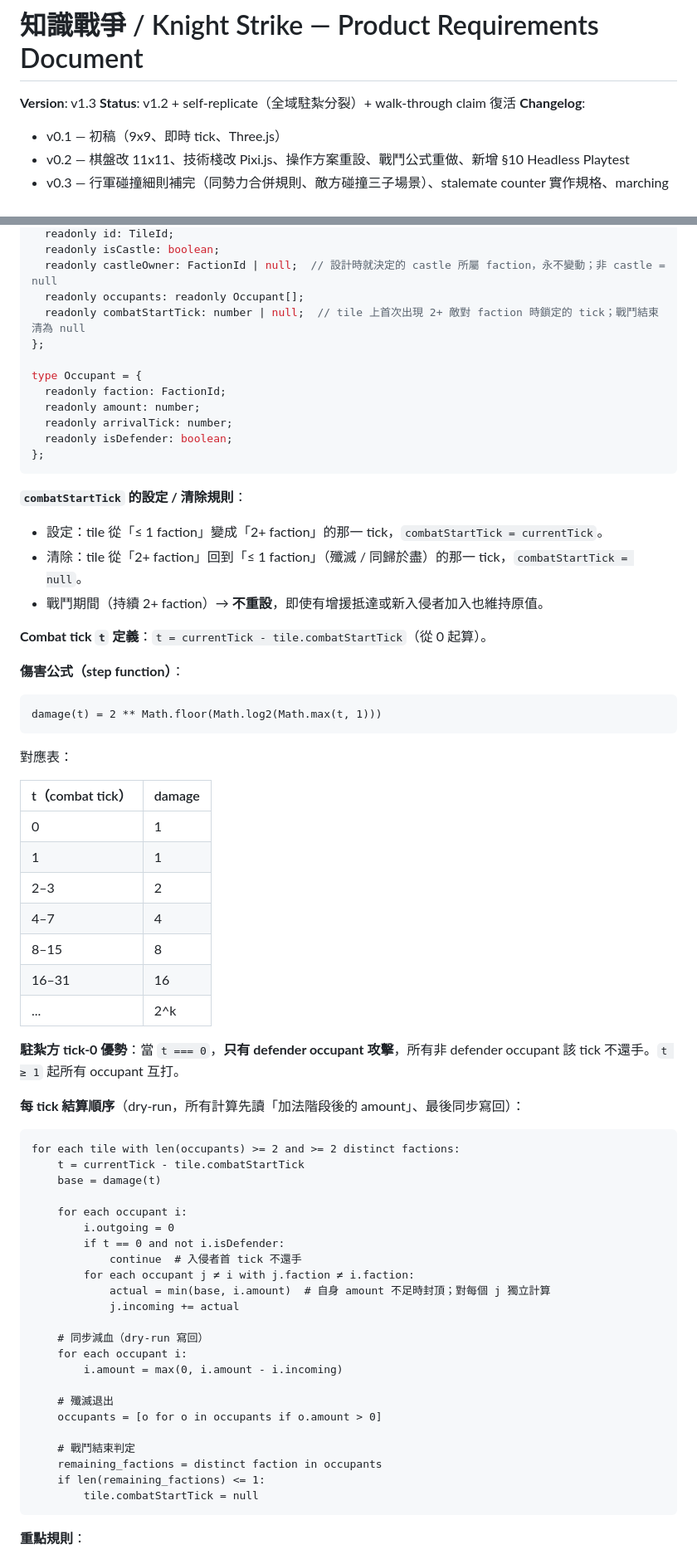
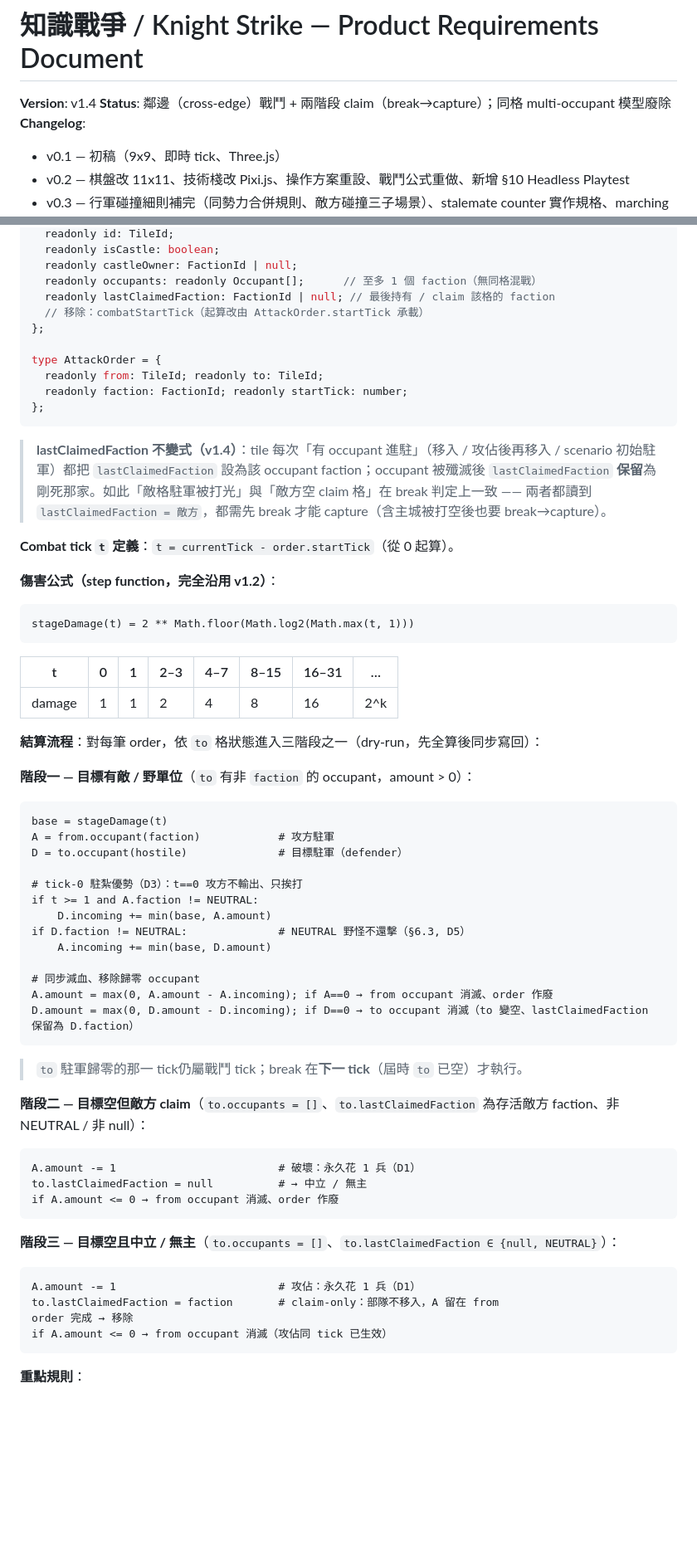
Before and after one commit to jackey8616/knight-strike, a Markdown page: docs/PRD.md, 2 parts joined by grey strips. Shown at 83% size. GitHub-like rendering; blank space fills up the shorter version.

````diff
--- a/docs/PRD.md
+++ b/docs/PRD.md
@@ -1,7 +1,7 @@
 # 知識戰爭 / Knight Strike — Product Requirements Document
 
-**Version**: v1.3
-**Status**: v1.2 + self-replicate（全域駐紮分裂）+ walk-through claim 復活
+**Version**: v1.4
+**Status**: 鄰邊（cross-edge）戰鬥 + 兩階段 claim（break→capture）；同格 multi-occupant 模型廢除
 **Changelog**:
 - v0.1 — 初稿（9x9、即時 tick、Three.js）
 - v0.2 — 棋盤改 11x11、技術棧改 Pixi.js、操作方案重設、戰鬥公式重做、新增 §10 Headless Playtest
@@ -245,71 +245,68 @@ type Tile = {
   readonly id: TileId;
   readonly isCastle: boolean;
-  readonly castleOwner: FactionId | null;  // 設計時就決定的 castle 所屬 faction，永不變動；非 castle = null
-  readonly occupants: readonly Occupant[];
-  readonly combatStartTick: number | null;  // tile 上首次出現 2+ 敵對 faction 時鎖定的 tick；戰鬥結束清為 null
+  readonly castleOwner: FactionId | null;
+  readonly occupants: readonly Occupant[];      // 至多 1 個 faction（無同格混戰）
+  readonly lastClaimedFaction: FactionId | null; // 最後持有 / claim 該格的 faction
+  // 移除：combatStartTick（起算改由 AttackOrder.startTick 承載）
 };
 
-type Occupant = {
-  readonly faction: FactionId;
-  readonly amount: number;
-  readonly arrivalTick: number;
-  readonly isDefender: boolean;
+type AttackOrder = {
+  readonly from: TileId; readonly to: TileId;
+  readonly faction: FactionId; readonly startTick: number;
 };
 ```
 
-**`combatStartTick` 的設定 / 清除規則**：
-- 設定：tile 從「≤ 1 faction」變成「2+ faction」的那一 tick，`combatStartTick = currentTick`。
-- 清除：tile 從「2+ faction」回到「≤ 1 faction」（殲滅 / 同歸於盡）的那一 tick，`combatStartTick = null`。
-- 戰鬥期間（持續 2+ faction）→ **不重設**，即使有增援抵達或新入侵者加入也維持原值。
+> **lastClaimedFaction 不變式（v1.4）**：tile 每次「有 occupant 進駐」（移入 / 攻佔後再移入 / scenario 初始駐軍）都把 `lastClaimedFaction` 設為該 occupant faction；occupant 被殲滅後 `lastClaimedFaction` **保留**為剛死那家。如此「敵格駐軍被打光」與「敵方空 claim 格」在 break 判定上一致 —— 兩者都讀到 `lastClaimedFaction = 敵方`，都需先 break 才能 capture（含主城被打空後也要 break→capture）。
 
-**Combat tick `t` 定義**：`t = currentTick - tile.combatStartTick`（從 0 起算）。
+**Combat tick `t` 定義**：`t = currentTick - order.startTick`（從 0 起算）。
 
-**傷害公式（step function）**：
+**傷害公式（step function，完全沿用 v1.2）**：
 
 ```
-damage(t) = 2 ** Math.floor(Math.log2(Math.max(t, 1)))
+stageDamage(t) = 2 ** Math.floor(Math.log2(Math.max(t, 1)))
 ```
 
-對應表：
+| t | 0 | 1 | 2–3 | 4–7 | 8–15 | 16–31 | … |
+| - | - | - | --- | --- | ---- | ----- | - |
+| damage | 1 | 1 | 2 | 4 | 8 | 16 | 2^k |
 
-| t（combat tick） | damage |
-| ---------------- | ------ |
-| 0                | 1      |
-| 1                | 1      |
-| 2–3              | 2      |
-| 4–7              | 4      |
-| 8–15             | 8      |
-| 16–31            | 16     |
-| ...              | 2^k    |
+**結算流程**：對每筆 order，依 `to` 格狀態進入三階段之一（dry-run，先全算後同步寫回）：
 
-**駐紮方 tick-0 優勢**：當 `t === 0`，**只有 defender occupant 攻擊**，所有非 defender occupant 該 tick 不還手。`t ≥ 1` 起所有 occupant 互打。
-
-**每 tick 結算順序**（dry-run，所有計算先讀「加法階段後的 amount」、最後同步寫回）：
+**階段一 — 目標有敵 / 野單位**（`to` 有非 `faction` 的 occupant，amount > 0）：
 
 ```
-for each tile with len(occupants) >= 2 and >= 2 distinct factions:
-    t = currentTick - tile.combatStartTick
-    base = damage(t)
+base = stageDamage(t)
+A = from.occupant(faction)            # 攻方駐軍
+D = to.occupant(hostile)              # 目標駐軍（defender）
 
-    for each occupant i:
-        i.outgoing = 0
-        if t == 0 and not i.isDefender:
-            continue  # 入侵者首 tick 不還手
-        for each occupant j ≠ i with j.faction ≠ i.faction:
-            actual = min(base, i.amount)  # 自身 amount 不足時封頂；對每個 j 獨立計算
-            j.incoming += actual
+# tick-0 駐紮優勢（D3）：t==0 攻方不輸出、只挨打
+if t >= 1 and A.faction != NEUTRAL:
+    D.incoming += min(base, A.amount)
+if D.faction != NEUTRAL:              # NEUTRAL 野怪不還擊（§6.3, D5）
+    A.incoming += min(base, D.amount)
 
-    # 同步減血（dry-run 寫回）
-    for each occupant i:
-        i.amount = max(0, i.amount - i.incoming)
+# 同步減血、移除歸零 occupant
+A.amount = max(0, A.amount - A.incoming); if A==0 → from occupant 消滅、order 作廢
+D.amount = max(0, D.amount - D.incoming); if D==0 → to occupant 消滅（to 變空、lastClaimedFaction 保留為 D.faction）
+```
 
-    # 殲滅退出
-    occupants = [o for o in occupants if o.amount > 0]
+> `to` 駐軍歸零的那一 tick仍屬戰鬥 tick；break 在**下一 tick**（屆時 `to` 已空）才執行。
 
-    # 戰鬥結束判定
-    remaining_factions = distinct faction in occupants
-    if len(remaining_factions) <= 1:
-        tile.combatStartTick = null
+**階段二 — 目標空但敵方 claim**（`to.occupants = []`、`to.lastClaimedFaction` 為存活敵方 faction、非 NEUTRAL / 非 null）：
+
+```
+A.amount -= 1                         # 破壞：永久花 1 兵（D1）
+to.lastClaimedFaction = null          # → 中立 / 無主
+if A.amount <= 0 → from occupant 消滅、order 作廢
+```
+
+**階段三 — 目標空且中立 / 無主**（`to.occupants = []`、`to.lastClaimedFaction ∈ {null, NEUTRAL}`）：
+
+```
+A.amount -= 1                         # 攻佔：永久花 1 兵（D1）
+to.lastClaimedFaction = faction       # claim-only：部隊不移入，A 留在 from
+order 完成 → 移除
+if A.amount <= 0 → from occupant 消滅（攻佔同 tick 已生效）
 ```
 
 **重點規則**：
````
Also changed, not shown: other parts of docs/PRD.md (+114 -117 lines), docs/PRD-v1.4-adjacent-claim-draft.md (added, +184 -0 lines).
